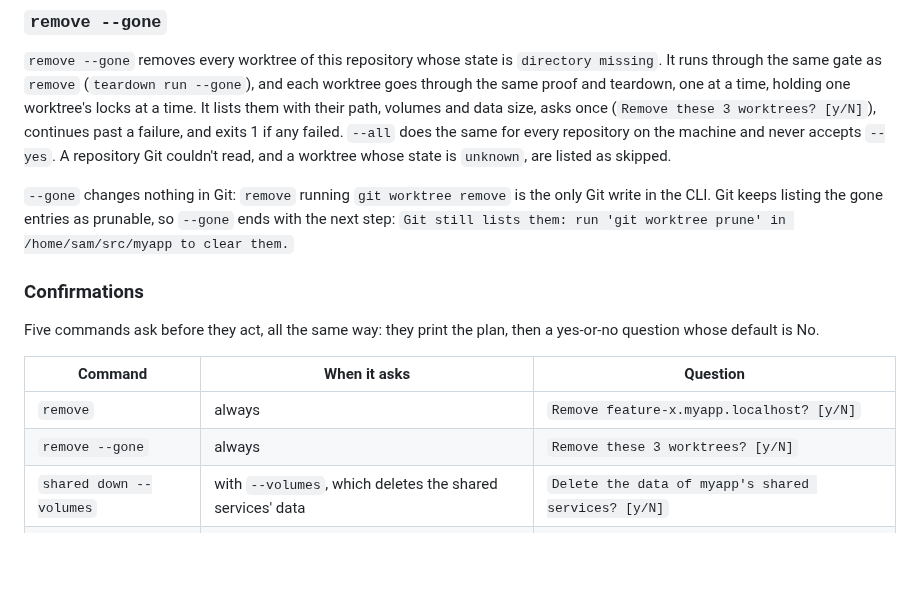
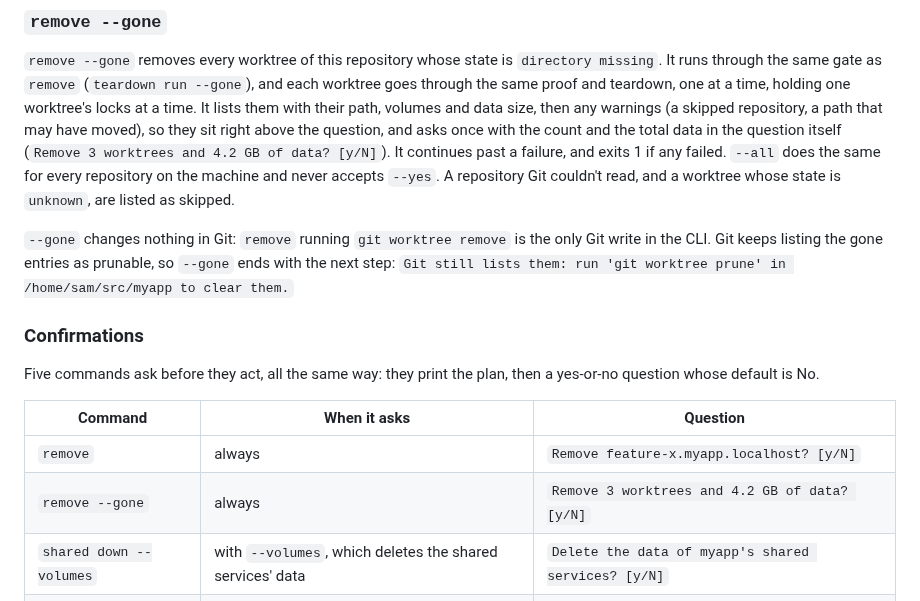
Before and after one commit to sofired/treerig, a Markdown page: docs/design/cli-1.0.md, the part around the change. Rendered like a GitHub page; blank space fills up the shorter version.

Commit message:
docs(design): put the count and total data in remove --gone's question, with its warnings just above it

```diff
--- a/docs/design/cli-1.0.md
+++ b/docs/design/cli-1.0.md
@@ -778,8 +778,10 @@ this release, since one exec can't loop over several worktrees.
 `directory missing`. It runs through the same gate as `remove` (`teardown run
 --gone`), and each worktree goes through the same proof and teardown, one at a
 time, holding one worktree's locks at a time. It lists them with their path,
-volumes and data size, asks once (`Remove these 3 worktrees? [y/N]`),
-continues past a failure,
+volumes and data size, then any warnings (a skipped repository, a path that
+may have moved), so they sit right above the question, and asks once with the
+count and the total data in the question itself (`Remove 3 worktrees and 4.2
+GB of data? [y/N]`). It continues past a failure,
 and exits 1 if any failed. `--all` does the same for every repository on the
 machine and never accepts `--yes`. A repository Git couldn't read, and a
 worktree whose state is `unknown`, are listed as skipped.
@@ -797,7 +799,7 @@ a yes-or-no question whose default is No.
 | Command | When it asks | Question |
 |---|---|---|
 | `remove` | always | `Remove feature-x.myapp.localhost? [y/N]` |
-| `remove --gone` | always | `Remove these 3 worktrees? [y/N]` |
+| `remove --gone` | always | `Remove 3 worktrees and 4.2 GB of data? [y/N]` |
 | `shared down --volumes` | with `--volumes`, which deletes the shared services' data | `Delete the data of myapp's shared services? [y/N]` |
 | `teardown pin` | always | `Pin this build for worktree removal? [y/N]` |
 | `restore` | always | `Replace feature-x's data with this backup? [y/N]` |
```
